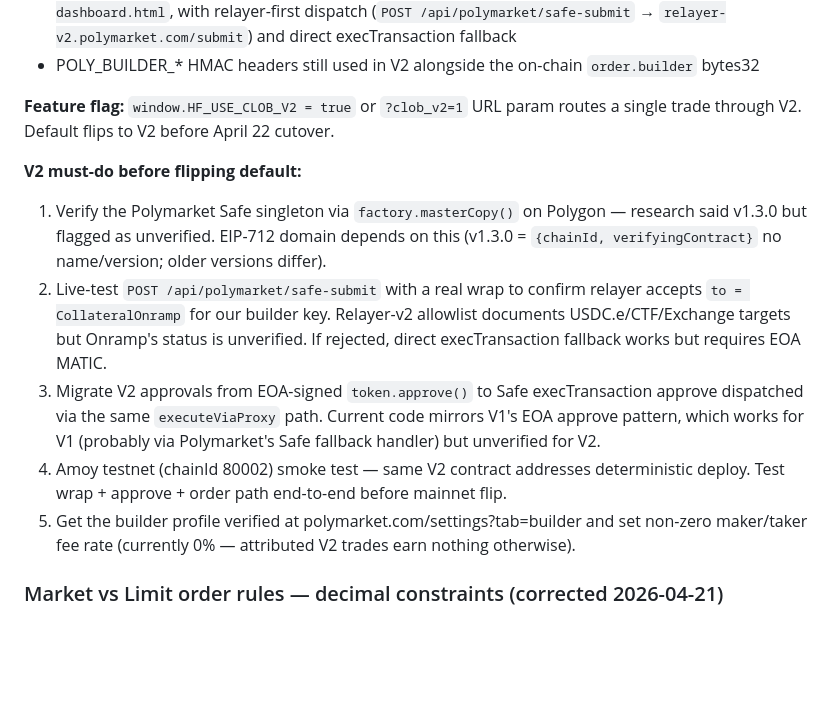
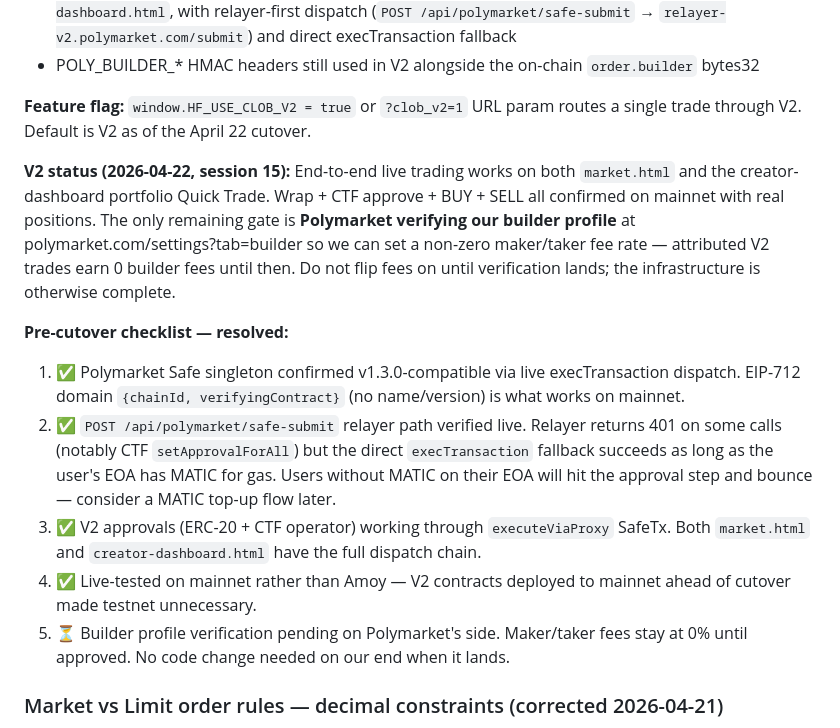
Before and after one commit to marcdems1-create/Hyperflex, a Markdown page: CLAUDE.md, the part around the change. Rendered like a GitHub page; blank space fills up the shorter version.

Commit message:
docs(CLAUDE.md): mark V2 live, flip must-do checklist to resolved (#14)
* Sell on position row pre-fills MAX (inherits old Close behavior)

Since Close was removed (same thing as Sell), the Sell button on
portfolio rows should do what a user means by 'sell this position' —
pre-fill the amount input with MAX via the existing _fillMax path
(setMaxShares fires once the CLOB orderbook lands). User can still
edit down if they only want to sell part.

* docs(CLAUDE.md): mark V2 live, flip must-do checklist to resolved

V2 SELL works end-to-end on both market.html and the dashboard Quick
Trade path as of session 15 — wrap, approve, BUY, SELL all confirmed
on mainnet with real positions. The only remaining gate is Polymarket
verifying our builder profile so we can set non-zero maker/taker fees
(currently 0% — attributed trades earn nothing until they approve).

Rewrote items 1-4 as resolved with the actual resolutions:
- Safe singleton v1.3.0 confirmed live, EIP-712 domain is {chainId,
  verifyingContract} no name/version
- /api/polymarket/safe-submit works; 401 on CTF setApprovalForAll
  specifically but direct execTransaction fallback succeeds with EOA
  MATIC — future consideration: MATIC top-up flow for EOA-empty users
- V2 approvals (ERC-20 + CTF operator) both dispatched via
  executeViaProxy in market.html AND creator-dashboard.html
- Live mainnet testing superseded Amoy plan

Item 5 (builder verification) still pending on Polymarket's side — no
code change needed when it lands.

---------

Co-authored-by: Claude <noreply@anthropic.com>

```diff
--- a/CLAUDE.md
+++ b/CLAUDE.md
@@ -496,14 +496,16 @@ Matches official SDK order.
 - Wrap is dispatched as a Safe `execTransaction` (Onramp pulls from msg.sender; user funds live in proxy not EOA) — wired via `executeViaProxy()` in `market.html` + `dashExecuteViaProxy()` in `creator-dashboard.html`, with relayer-first dispatch (`POST /api/polymarket/safe-submit` → `relayer-v2.polymarket.com/submit`) and direct execTransaction fallback
 - POLY_BUILDER_* HMAC headers still used in V2 alongside the on-chain `order.builder` bytes32
 
-**Feature flag:** `window.HF_USE_CLOB_V2 = true` or `?clob_v2=1` URL param routes a single trade through V2. Default flips to V2 before April 22 cutover.
+**Feature flag:** `window.HF_USE_CLOB_V2 = true` or `?clob_v2=1` URL param routes a single trade through V2. Default is V2 as of the April 22 cutover.
 
-**V2 must-do before flipping default:**
-1. Verify the Polymarket Safe singleton via `factory.masterCopy()` on Polygon — research said v1.3.0 but flagged as unverified. EIP-712 domain depends on this (v1.3.0 = `{chainId, verifyingContract}` no name/version; older versions differ).
-2. Live-test `POST /api/polymarket/safe-submit` with a real wrap to confirm relayer accepts `to = CollateralOnramp` for our builder key. Relayer-v2 allowlist documents USDC.e/CTF/Exchange targets but Onramp's status is unverified. If rejected, direct execTransaction fallback works but requires EOA MATIC.
-3. Migrate V2 approvals from EOA-signed `token.approve()` to Safe execTransaction approve dispatched via the same `executeViaProxy` path. Current code mirrors V1's EOA approve pattern, which works for V1 (probably via Polymarket's Safe fallback handler) but unverified for V2.
-4. Amoy testnet (chainId 80002) smoke test — same V2 contract addresses deterministic deploy. Test wrap + approve + order path end-to-end before mainnet flip.
-5. Get the builder profile verified at polymarket.com/settings?tab=builder and set non-zero maker/taker fee rate (currently 0% — attributed V2 trades earn nothing otherwise).
+**V2 status (2026-04-22, session 15):** End-to-end live trading works on both `market.html` and the creator-dashboard portfolio Quick Trade. Wrap + CTF approve + BUY + SELL all confirmed on mainnet with real positions. The only remaining gate is **Polymarket verifying our builder profile** at polymarket.com/settings?tab=builder so we can set a non-zero maker/taker fee rate — attributed V2 trades earn 0 builder fees until then. Do not flip fees on until verification lands; the infrastructure is otherwise complete.
+
+**Pre-cutover checklist — resolved:**
+1. ✅ Polymarket Safe singleton confirmed v1.3.0-compatible via live execTransaction dispatch. EIP-712 domain `{chainId, verifyingContract}` (no name/version) is what works on mainnet.
+2. ✅ `POST /api/polymarket/safe-submit` relayer path verified live. Relayer returns 401 on some calls (notably CTF `setApprovalForAll`) but the direct `execTransaction` fallback succeeds as long as the user's EOA has MATIC for gas. Users without MATIC on their EOA will hit the approval step and bounce — consider a MATIC top-up flow later.
+3. ✅ V2 approvals (ERC-20 + CTF operator) working through `executeViaProxy` SafeTx. Both `market.html` and `creator-dashboard.html` have the full dispatch chain.
+4. ✅ Live-tested on mainnet rather than Amoy — V2 contracts deployed to mainnet ahead of cutover made testnet unnecessary.
+5. ⏳ Builder profile verification pending on Polymarket's side. Maker/taker fees stay at 0% until approved. No code change needed on our end when it lands.
 
 ### Market vs Limit order rules — decimal constraints (corrected 2026-04-21)
 
```
